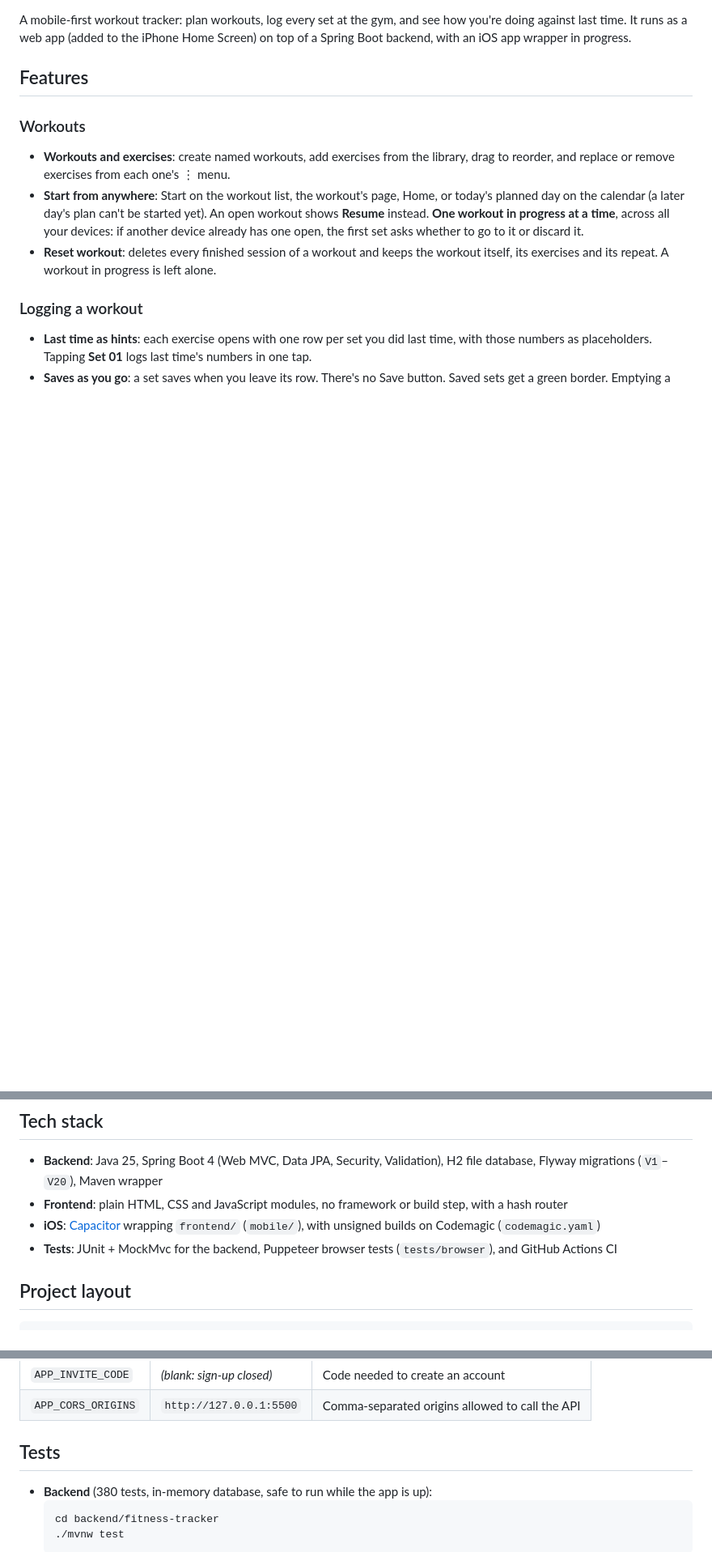
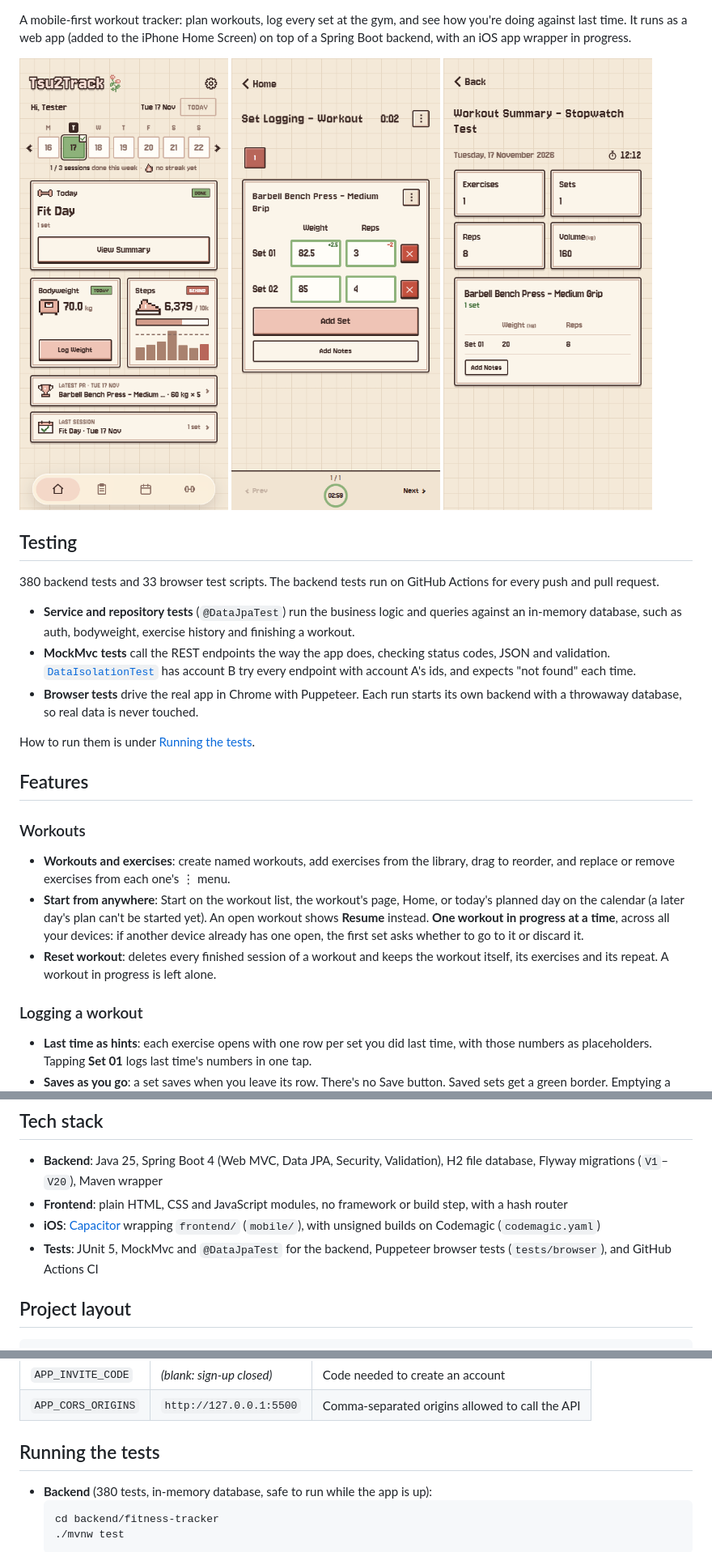
Before and after one commit to nlong3242/Fitness-Tracker, a Markdown page: README.md, 3 parts joined by grey strips. Shown at 81% size. Drawn GitHub-style; pictures changed too: docs/screenshots/home.png (added), docs/screenshots/set-logging.png (added), docs/screenshots/summary.png (added); blank space fills up the shorter version.

Commit message:
Add a CI badge, screenshots and a Testing section near the top of the README, and move SESSION_NOTES into docs/
Co-Authored-By: Claude Opus 5.5 <noreply@anthropic.com>

````diff
--- a/README.md
+++ b/README.md
@@ -3,4 +5,20 @@
 A mobile-first workout tracker: plan workouts, log every set at the gym, and see how you're doing against last time. It runs as a web app (added to the iPhone Home Screen) on top of a Spring Boot backend, with an iOS app wrapper in progress.
+
+<p>
+  <img src="docs/screenshots/home.png" alt="Home: week strip, today's workout, bodyweight and steps tiles" width="260">
+  <img src="docs/screenshots/set-logging.png" alt="Logging sets, with green and red arrows against last time" width="260">
+  <img src="docs/screenshots/summary.png" alt="Workout summary with totals and the workout's time" width="260">
+</p>
+
+## Testing
+
+380 backend tests and 33 browser test scripts. The backend tests run on GitHub Actions for every push and pull request.
+
+- **Service and repository tests** (`@DataJpaTest`) run the business logic and queries against an in-memory database, such as auth, bodyweight, exercise history and finishing a workout.
+- **MockMvc tests** call the REST endpoints the way the app does, checking status codes, JSON and validation. [`DataIsolationTest`](backend/fitness-tracker/src/test/java/com/tsu2track/fitness_tracker/DataIsolationTest.java) has account B try every endpoint with account A's ids, and expects "not found" each time.
+- **Browser tests** drive the real app in Chrome with Puppeteer. Each run starts its own backend with a throwaway database, so real data is never touched.
+
+How to run them is under [Running the tests](#running-the-tests).
 
 ## Features
 
@@ -60,7 +78,7 @@ A mobile-first workout tracker: plan workouts, log every set at the gym, and see
 - **Backend**: Java 25, Spring Boot 4 (Web MVC, Data JPA, Security, Validation), H2 file database, Flyway migrations (`V1`–`V20`), Maven wrapper
 - **Frontend**: plain HTML, CSS and JavaScript modules, no framework or build step, with a hash router
 - **iOS**: [Capacitor](https://capacitorjs.com/) wrapping `frontend/` (`mobile/`), with unsigned builds on Codemagic (`codemagic.yaml`)
-- **Tests**: JUnit + MockMvc for the backend, Puppeteer browser tests (`tests/browser`), and GitHub Actions CI
+- **Tests**: JUnit 5, MockMvc and `@DataJpaTest` for the backend, Puppeteer browser tests (`tests/browser`), and GitHub Actions CI
 
 ## Project layout
 
@@ -107,7 +125,7 @@ Open the printed `http://<tailscale-ip>:5500` in Safari on the phone and add it
 | `APP_INVITE_CODE` | *(blank: sign-up closed)* | Code needed to create an account |
 | `APP_CORS_ORIGINS` | `http://127.0.0.1:5500` | Comma-separated origins allowed to call the API |
 
-## Tests
+## Running the tests
 
 - **Backend** (380 tests, in-memory database, safe to run while the app is up):
   ```
````
Also changed, not shown: other parts of README.md (+2 -0 lines), docs/SESSION_NOTES.md (renamed from SESSION_NOTES.md).
